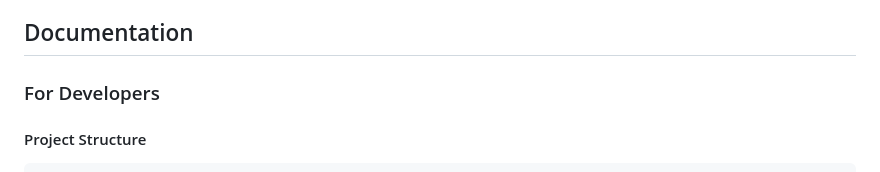
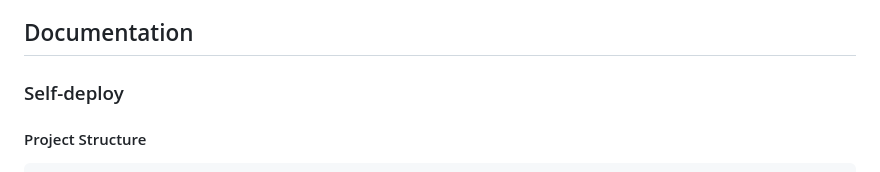
Before and after one commit to baixianger/langchain-MCP, a Markdown page: README.md, the part around the change. Drawn GitHub-style.

Commit message:
docs: rename "For Developers" to "Self-deploy"
Better describes the self-hosting deployment section.

🤖 Generated with [Claude Code](https://claude.com/claude-code)

Co-Authored-By: Claude Sonnet 4.5 <noreply@anthropic.com>

```diff
--- a/README.md
+++ b/README.md
@@ -92,7 +92,7 @@ langchain-mcp logout     # Logout and clear credentials
 
 ## Documentation
 
-### For Developers
+### Self-deploy
 
 #### Project Structure
 
```
